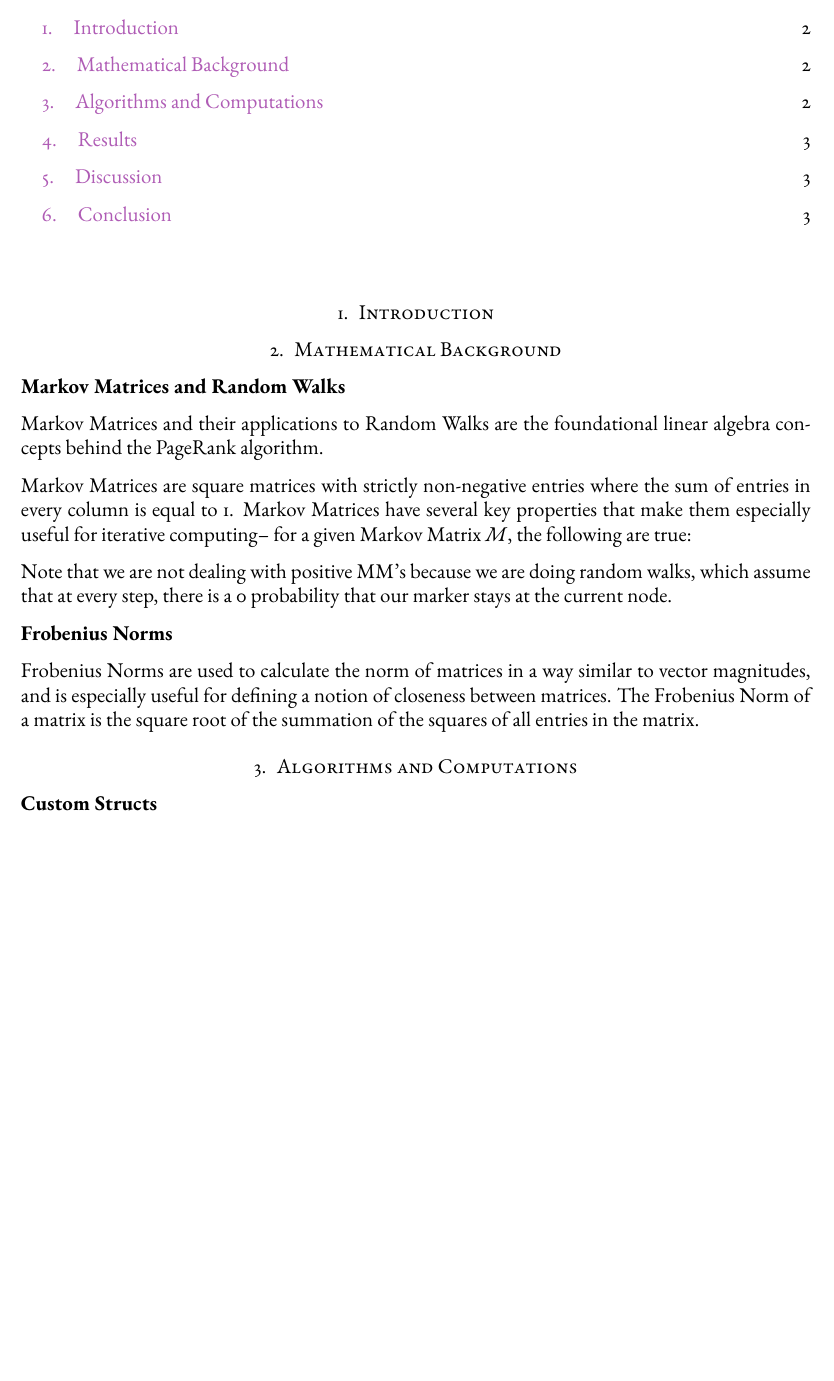
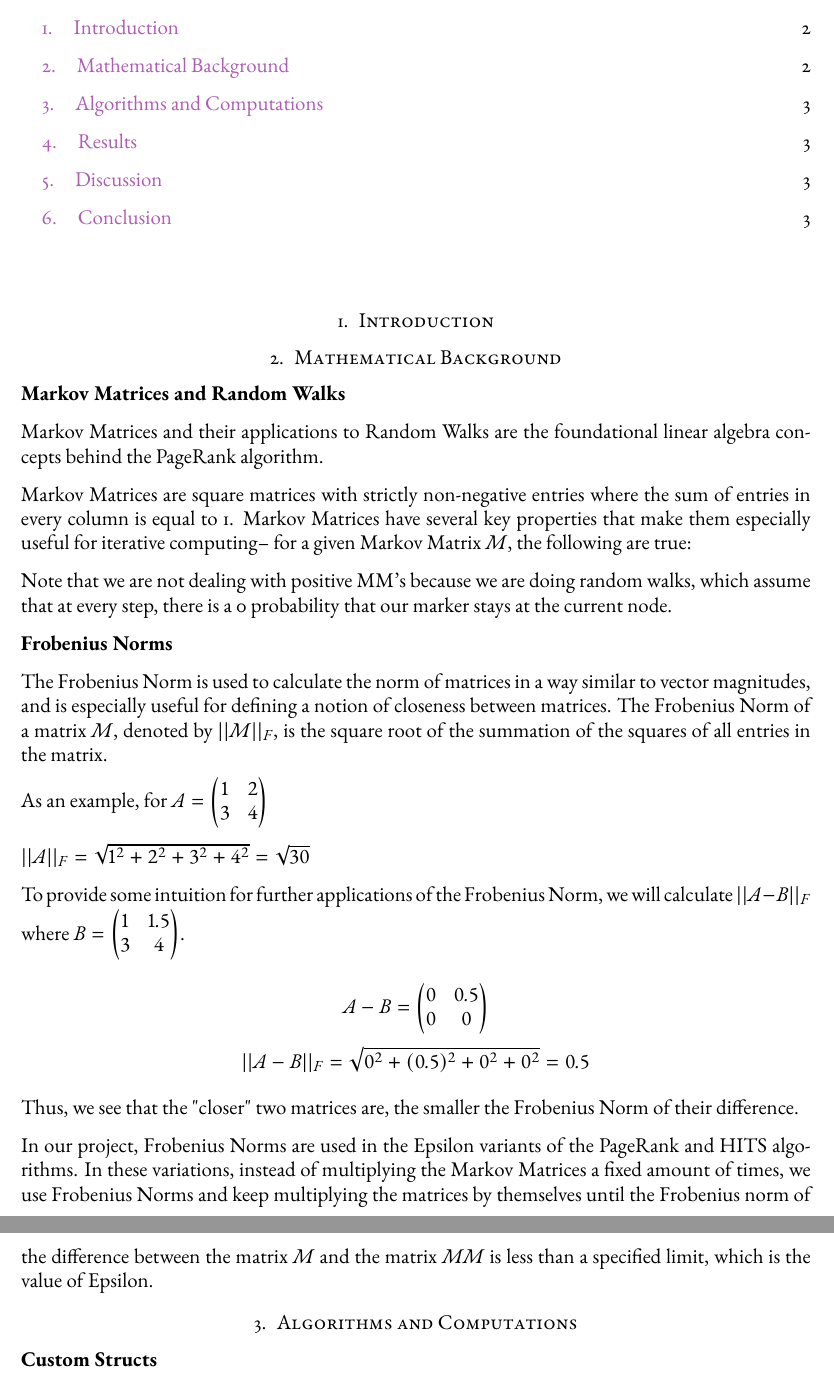
Before and after one commit to mzhou08/ScottyRank.jl, a LaTeX paper (tex/scottyrank.tex): part of page 2 of 3 before the commit and two parts of pages 2 and 3 of 4 after it, the two joined at a grey line, cut so that both start at the same text, the shorter picture padded with empty space. Compiled offline with pdfLaTeX.

Commit message:
finished math background for frobenius norms

```diff
--- a/tex/scottyrank.tex
+++ b/tex/scottyrank.tex
@@ -80,7 +80,20 @@ Note that we are not dealing with positive MM's because we are doing random walk
 
 \textbf{Frobenius Norms}
 
-Frobenius Norms are used to calculate the norm of matrices in a way similar to vector magnitudes, and is especially useful for defining a notion of closeness between matrices. The Frobenius Norm of a matrix is the square root of the summation of the squares of all entries in the matrix.
+The Frobenius Norm is used to calculate the norm of matrices in a way similar to vector magnitudes, and is especially useful for defining a notion of closeness between matrices. The Frobenius Norm of a matrix $M$, denoted by $||M||_F$, is the square root of the summation of the squares of all entries in the matrix.
+
+As an example, for $A=\begin{pmatrix}1&2\\3&4\end{pmatrix}$
+
+$||A||_F = \sqrt{1^2 + 2^2+ 3^2+ 4^2} = \sqrt{30}$
+
+To provide some intuition for further applications of the Frobenius Norm, we will calculate $||A-B||_F$ where $B=\begin{pmatrix}1&1.5\\3&4\end{pmatrix}$.
+
+\[A-B = \begin{pmatrix}0&0.5\\0&0\end{pmatrix}\]
+\[||A-B||_F = \sqrt{0^2+(0.5)^2+0^2+0^2} = 0.5\]
+
+Thus, we see that the "closer" two matrices are, the smaller the Frobenius Norm of their difference.
+
+In our project, Frobenius Norms are used in the Epsilon variants of the PageRank and HITS algorithms. In these variations, instead of multiplying the Markov Matrices a fixed amount of times, we use Frobenius Norms and keep multiplying the matrices by themselves until the Frobenius norm of the difference between the matrix $M$ and the matrix $MM$ is less than a specified limit, which is the value of Epsilon.
 
 
 \section{Algorithms and Computations}
```
Also changed, not shown: tex/scottyrank.pdf.
